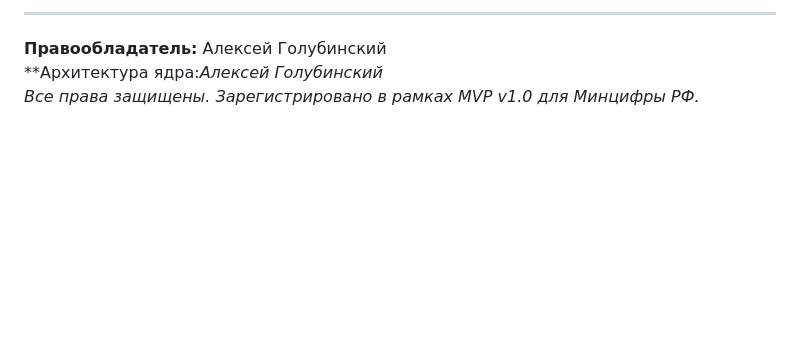
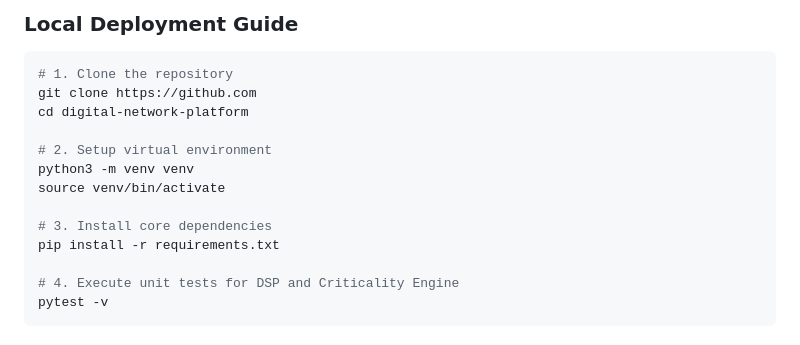
Before and after one commit to AlexGolubinskiy/digital-network-platform, a Markdown page: README.md, the part around one of its changes. GitHub-like rendering; blank space fills up the shorter version.

````diff
--- a/README.md
+++ b/README.md
@@ -55,6 +120,18 @@ python main.py
 ```
 
----
-**Правообладатель:** Алексей Голубинский
-**Архитектура ядра:*Алексей Голубинский*
-*Все права защищены. Зарегистрировано в рамках MVP v1.0 для Минцифры РФ.*
+### Local Deployment Guide
+```bash
+# 1. Clone the repository
+git clone https://github.com
+cd digital-network-platform
+
+# 2. Setup virtual environment
+python3 -m venv venv
+source venv/bin/activate
+
+# 3. Install core dependencies
+pip install -r requirements.txt
+
+# 4. Execute unit tests for DSP and Criticality Engine
+pytest -v
+```
````
Also changed, not shown: other parts of README.md (+105 -40 lines).
